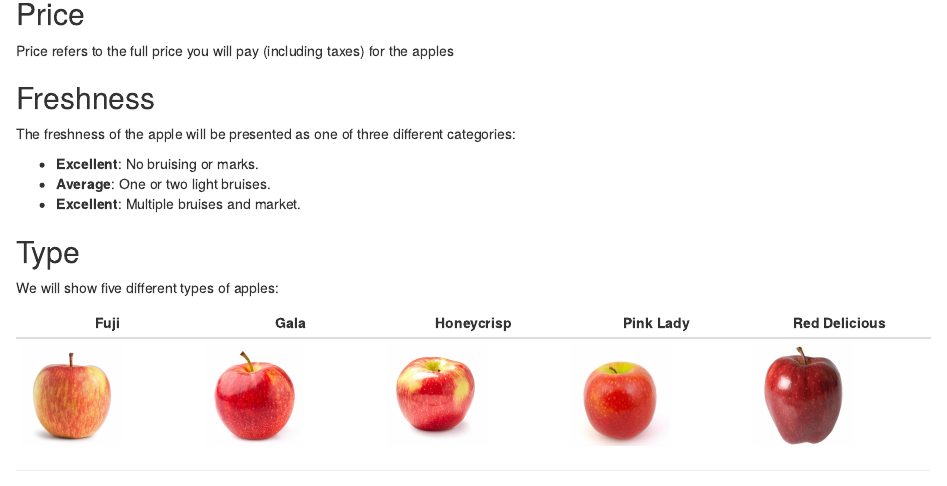
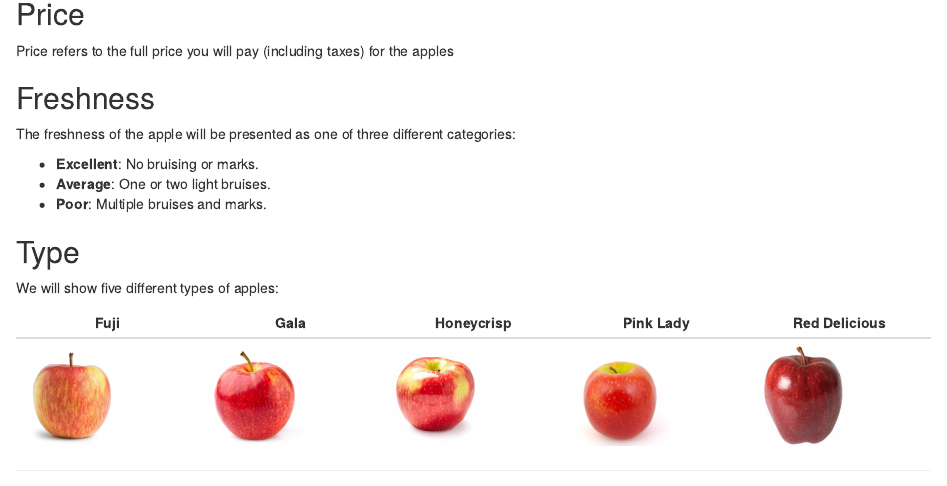
Before and after one commit to jhelvy/formr4conjoint, an R Markdown document (survey/p2-choice-questions.Rmd): the page in a window 1100 px wide, from 160 px down. The pictures show the output file survey/p2-choice-questions.html that the author committed with the source, opened offline.

Commit message:
typo fix

```diff
--- a/survey/p2-choice-questions.Rmd
+++ b/survey/p2-choice-questions.Rmd
@@ -46,7 +46,7 @@ The freshness of the apple will be presented as one of three different categorie
 
 - **Excellent**: No bruising or marks.
 - **Average**: One or two light bruises.
-- **Excellent**: Multiple bruises and market.
+- **Poor**: Multiple bruises and marks.
 
 ## Type
 
```
Also changed, not shown: survey/p2-choice-questions.html.
